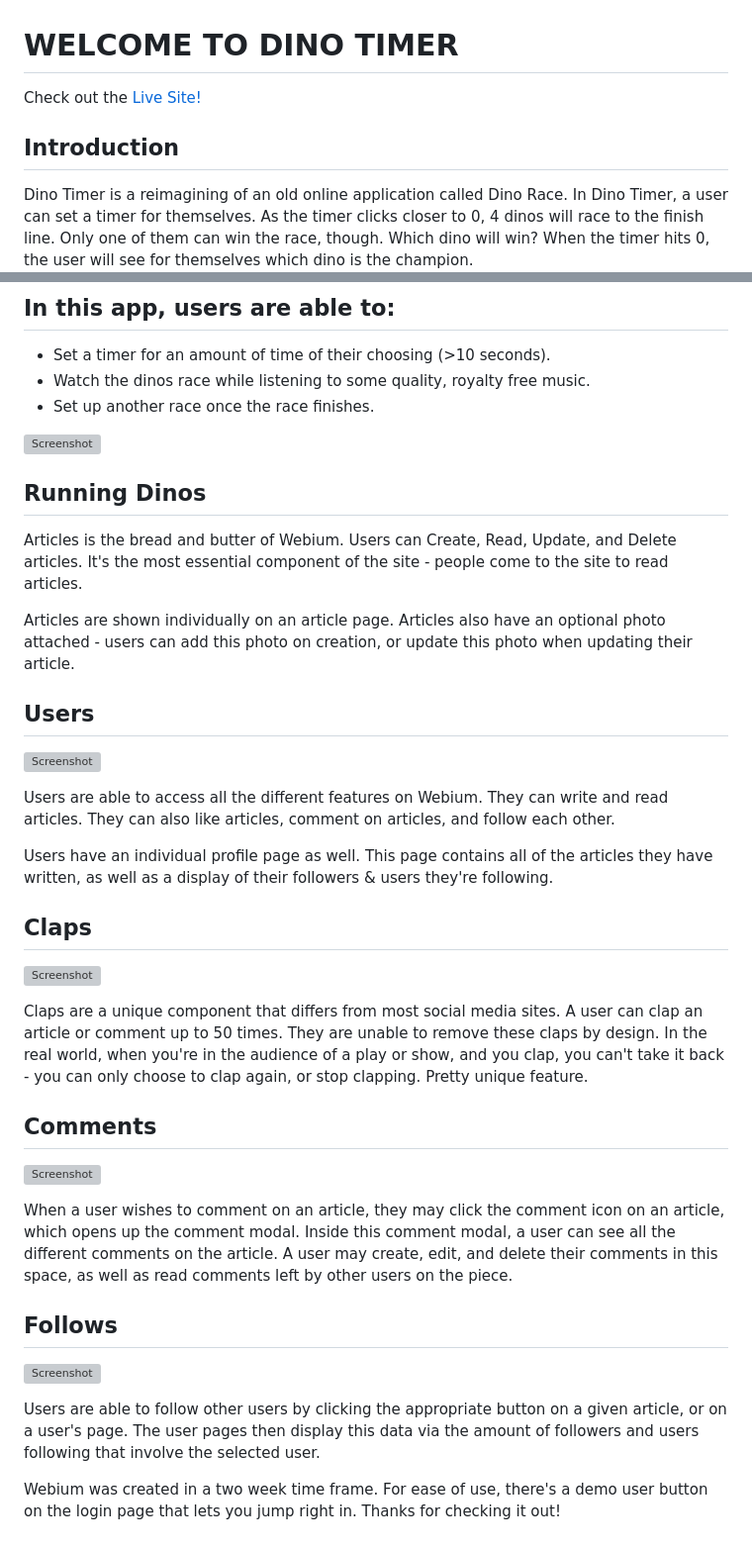
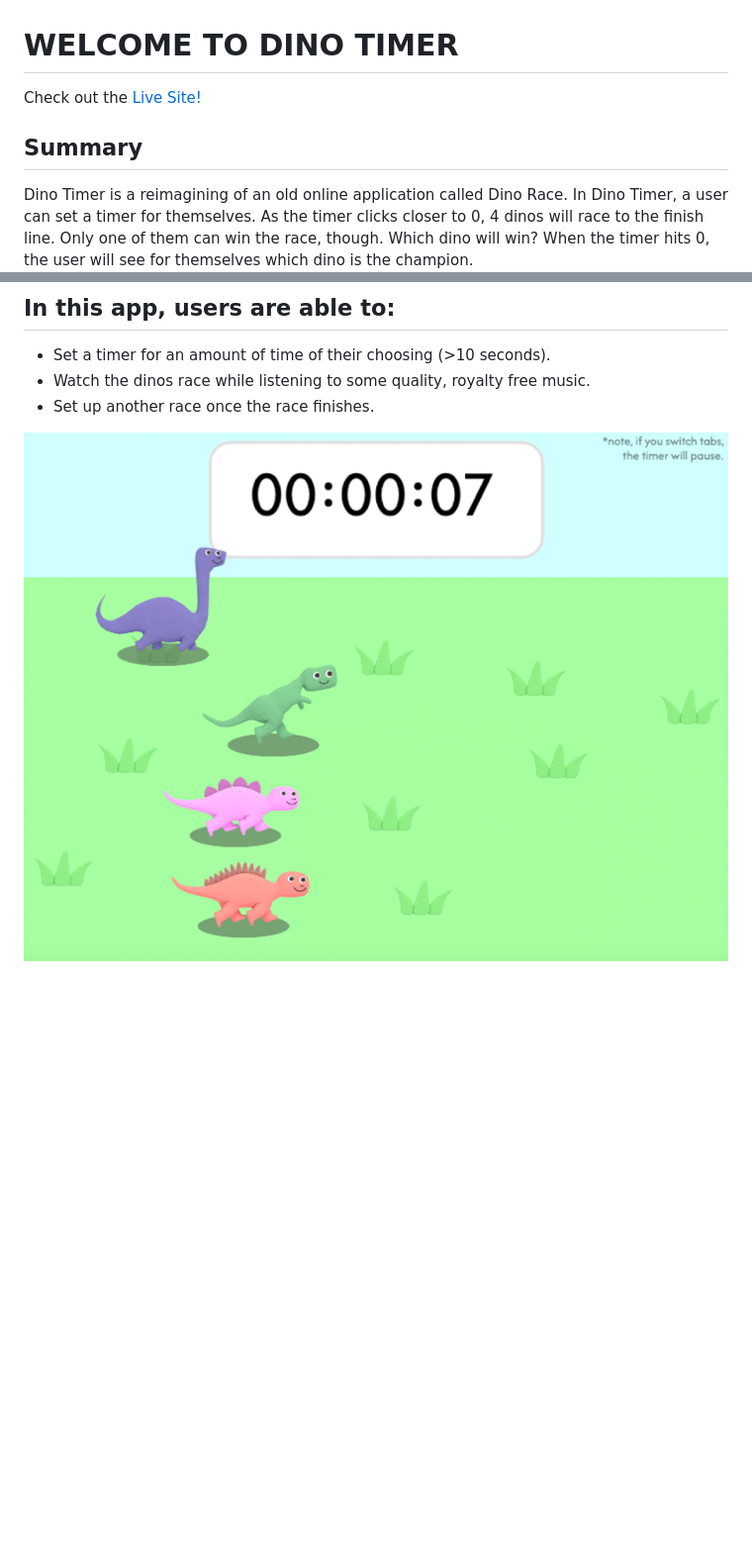
Before and after one commit to ncioffi1/Dino_Timer, a Markdown page: README.md, 2 parts joined by grey strips. Shown: that part at 99% size. Drawn GitHub-style; pictures changed too: UI/timer_example1.png (added); blank space fills up the shorter version; grey boxes are pictures that could not be loaded.

```diff
--- a/README.md
+++ b/README.md
@@ -4,5 +4,5 @@ Check out the [Live Site!](https://webium.onrender.com/)
 
-## Introduction
+## Summary
 
 Dino Timer is a reimagining of an old online application called Dino Race.  In Dino Timer, a user can set a timer for themselves.  As the timer clicks closer to 0, 4 dinos will race to the finish line.  Only one of them can win the race, though.  Which dino will win?  When the timer hits 0, the user will see for themselves which dino is the champion.
 
@@ -18,40 +18,4 @@ The technologies used to create this project include the following:
 * Watch the dinos race while listening to some quality, royalty free music.
 * Set up another race once the race finishes.
 
-![Screenshot](readme_photos/articles.png)
-
-## Running Dinos
-
-Articles is the bread and butter of Webium.  Users can Create, Read, Update, and Delete articles.  It's the most essential component of the site - people come to the site to read articles.
-
-Articles are shown individually on an article page.  Articles also have an optional photo attached - users can add this photo on creation, or update this photo when updating their article.
-
-## Users
-
-![Screenshot](readme_photos/users.png)
-
-Users are able to access all the different features on Webium.  They can write and read articles.  They can also like articles, comment on articles, and follow each other.
-
-Users have an individual profile page as well.  This page contains all of the articles they have written, as well as a display of their followers & users they're following.
-
-
-## Claps
-![Screenshot](readme_photos/claps.png)
-
-Claps are a unique component that differs from most social media sites.  A user can clap an article or comment up to 50 times.  They are unable to remove these claps by design.  In the real world, when you're in the audience of a play or show, and you clap, you can't take it back - you can only choose to clap again, or stop clapping.  Pretty unique feature.
-
-## Comments
-
-![Screenshot](readme_photos/comments.png)
-
-When a user wishes to comment on an article, they may click the comment icon on an article, which opens up the comment modal.  Inside this comment modal, a user can see all the different comments on the article.  A user may create, edit, and delete their comments in this space, as well as read comments left by other users on the piece.
-
-## Follows
-
-![Screenshot](readme_photos/follows.png)
-
-Users are able to follow other users by clicking the appropriate button on a given article, or on a user's page.  The user pages then display this data via the amount of followers and users following that involve the selected user.
-
-
-
-Webium was created in a two week time frame.  For ease of use, there's a demo user button on the login page that lets you jump right in.  Thanks for checking it out!
+![Screenshot](UI/timer_example1.png)
```
Also changed, not shown: other parts of README.md (+1 -1 lines).
